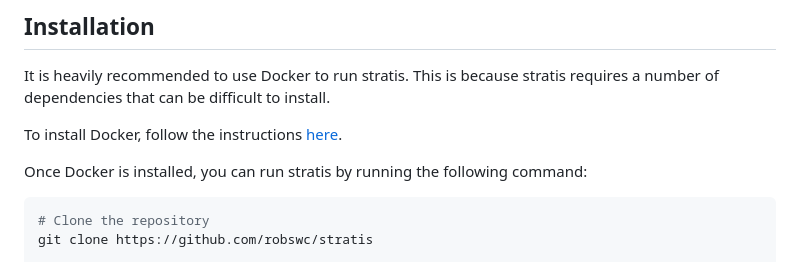
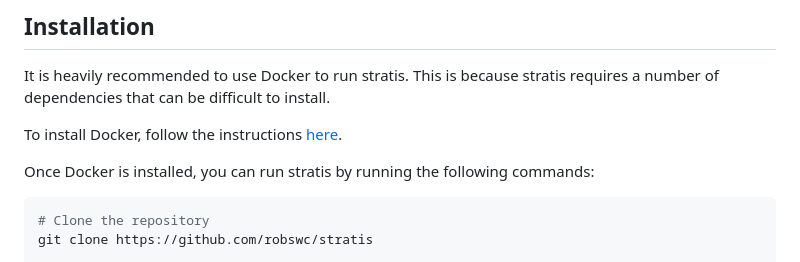
Before and after one commit to robswc/stratis, a Markdown page: README.md, the part around the change. GitHub-like rendering.

````diff
--- a/README.md
+++ b/README.md
@@ -74,7 +74,7 @@ can be difficult to install.
 
 To install Docker, follow the instructions [here](https://docs.docker.com/get-docker/).
 
-Once Docker is installed, you can run stratis by running the following command:
+Once Docker is installed, you can run stratis by running the following commands:
 
 ```bash
 # Clone the repository
````
